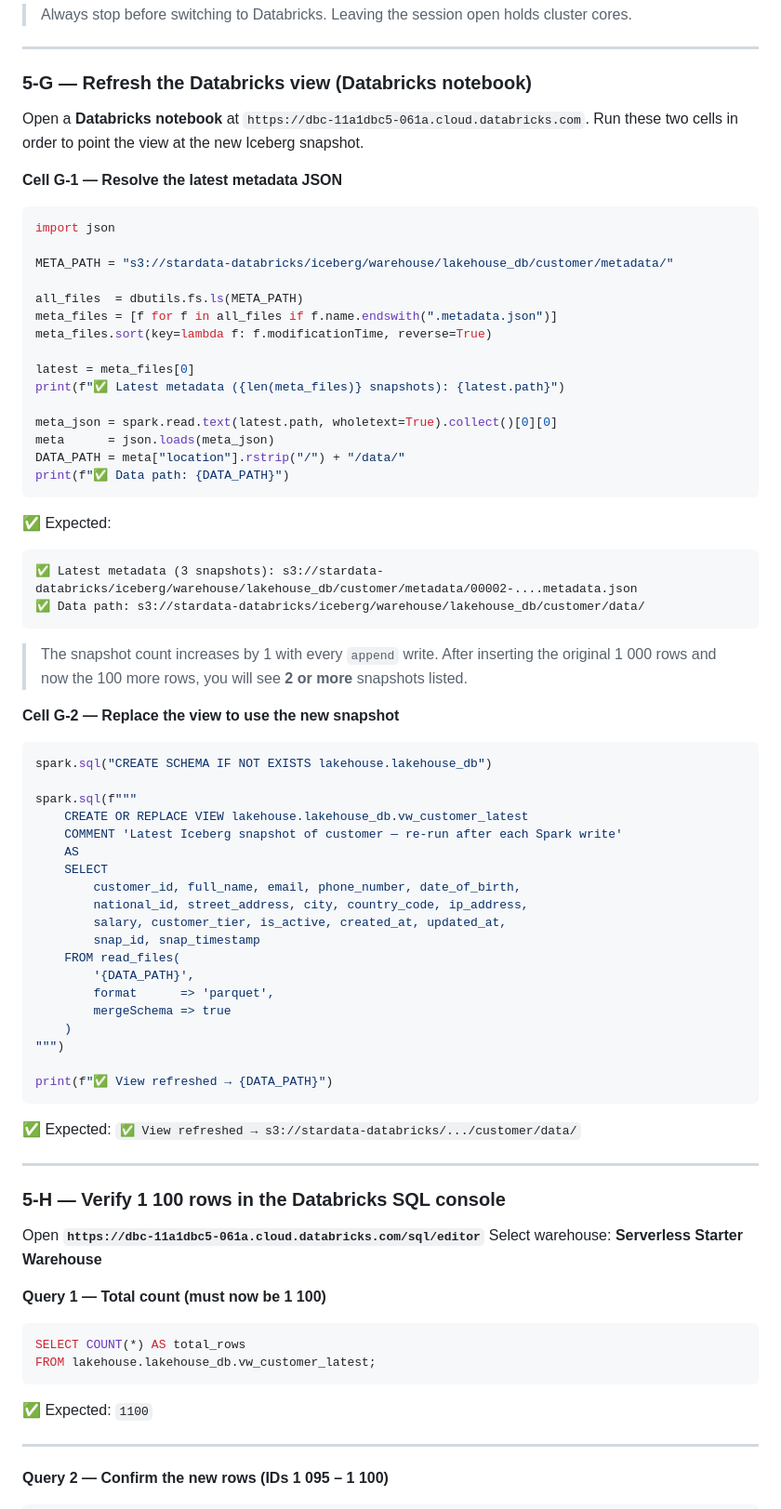
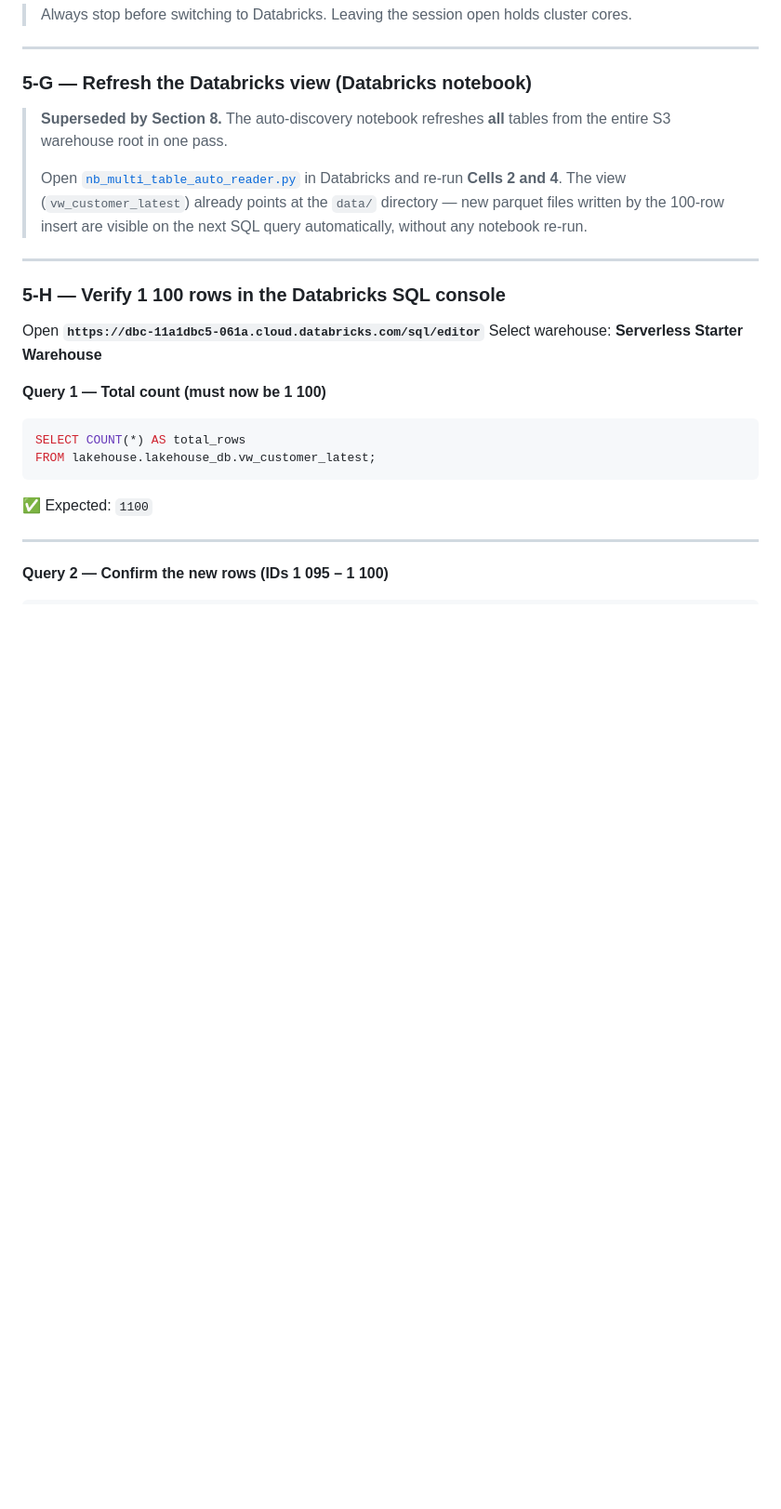
Before and after one commit to johnmillermca/stardatadblabs, a Markdown page: docs/runbooks/runbook-20-databricks-customer-parquet-view.md, the part around one of its changes. Shown at 93% size. Rendered like a GitHub page; blank space fills up the shorter version.

````diff
--- a/docs/runbooks/runbook-20-databricks-customer-parquet-view.md
+++ b/docs/runbooks/runbook-20-databricks-customer-parquet-view.md
@@ -659,63 +616,10 @@ print("✅ Session stopped — cluster cores released")
 
 ### 5-G — Refresh the Databricks view (Databricks notebook)
 
-Open a **Databricks notebook** at `https://dbc-11a1dbc5-061a.cloud.databricks.com`.
-Run these two cells in order to point the view at the new Iceberg snapshot.
-
-**Cell G-1 — Resolve the latest metadata JSON**
-
-```python
-import json
-
-META_PATH = "s3://stardata-databricks/iceberg/warehouse/lakehouse_db/customer/metadata/"
-
-all_files  = dbutils.fs.ls(META_PATH)
-meta_files = [f for f in all_files if f.name.endswith(".metadata.json")]
-meta_files.sort(key=lambda f: f.modificationTime, reverse=True)
-
-latest = meta_files[0]
-print(f"✅ Latest metadata ({len(meta_files)} snapshots): {latest.path}")
-
-meta_json = spark.read.text(latest.path, wholetext=True).collect()[0][0]
-meta      = json.loads(meta_json)
-DATA_PATH = meta["location"].rstrip("/") + "/data/"
-print(f"✅ Data path: {DATA_PATH}")
-```
-
-✅ Expected:
-```
-✅ Latest metadata (3 snapshots): s3://stardata-databricks/iceberg/warehouse/lakehouse_db/customer/metadata/00002-....metadata.json
-✅ Data path: s3://stardata-databricks/iceberg/warehouse/lakehouse_db/customer/data/
-```
-
-> The snapshot count increases by 1 with every `append` write. After inserting the original
-> 1 000 rows and now the 100 more rows, you will see **2 or more** snapshots listed.
-
-**Cell G-2 — Replace the view to use the new snapshot**
-
-```python
-spark.sql("CREATE SCHEMA IF NOT EXISTS lakehouse.lakehouse_db")
-
-spark.sql(f"""
-    CREATE OR REPLACE VIEW lakehouse.lakehouse_db.vw_customer_latest
-    COMMENT 'Latest Iceberg snapshot of customer — re-run after each Spark write'
-    AS
-    SELECT
-        customer_id, full_name, email, phone_number, date_of_birth,
-        national_id, street_address, city, country_code, ip_address,
-        salary, customer_tier, is_active, created_at, updated_at,
-        snap_id, snap_timestamp
-    FROM read_files(
-        '{DATA_PATH}',
-        format      => 'parquet',
-        mergeSchema => true
-    )
-""")
-
-print(f"✅ View refreshed → {DATA_PATH}")
-```
-
-✅ Expected: `✅ View refreshed → s3://stardata-databricks/.../customer/data/`
+> **Superseded by Section 8.** The auto-discovery notebook refreshes **all** tables from the entire S3 warehouse root in one pass.
+>
+> Open [`nb_multi_table_auto_reader.py`](../../docker/databricks-notebooks/nb_multi_table_auto_reader.py) in Databricks and re-run **Cells 2 and 4**.
+> The view (`vw_customer_latest`) already points at the `data/` directory — new parquet files written by the 100-row insert are visible on the next SQL query automatically, without any notebook re-run.
 
 ---
 
````
Also changed, not shown: other parts of docs/runbooks/runbook-20-databricks-customer-parquet-view.md (+7 -50 lines).
